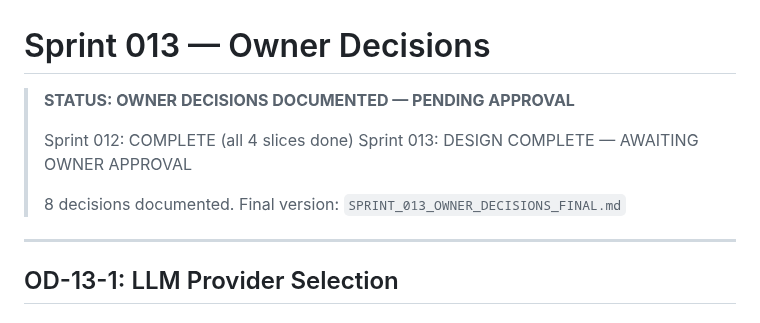
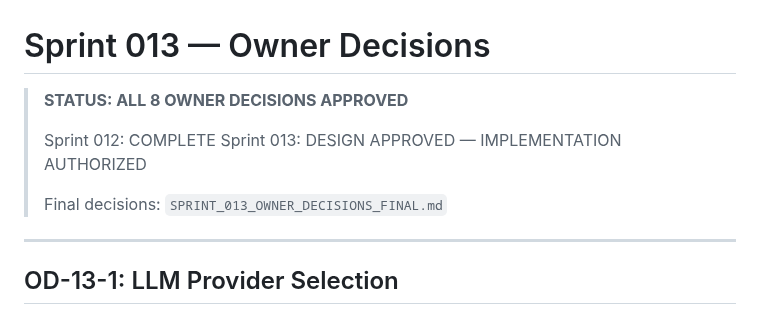
Before and after one commit to Lolitadelgadosharona/CompoundOS, a Markdown page: docs/sprints/SPRINT_013_OWNER_DECISIONS.md, the part around the change. Drawn GitHub-style.

```diff
--- a/docs/sprints/SPRINT_013_OWNER_DECISIONS.md
+++ b/docs/sprints/SPRINT_013_OWNER_DECISIONS.md
@@ -1,11 +1,11 @@
 # Sprint 013 — Owner Decisions
 
-> **STATUS: OWNER DECISIONS DOCUMENTED — PENDING APPROVAL**
+> **STATUS: ALL 8 OWNER DECISIONS APPROVED**
 >
-> Sprint 012: COMPLETE (all 4 slices done)
-> Sprint 013: DESIGN COMPLETE — AWAITING OWNER APPROVAL
+> Sprint 012: COMPLETE
+> Sprint 013: DESIGN APPROVED — IMPLEMENTATION AUTHORIZED
 >
-> 8 decisions documented. Final version: `SPRINT_013_OWNER_DECISIONS_FINAL.md`
+> Final decisions: `SPRINT_013_OWNER_DECISIONS_FINAL.md`
 
 ---
 
```
Also changed, not shown: docs/MASTER_PLAN.md (+5 -6 lines), docs/sprints/SPRINT_013_OWNER_DECISIONS_FINAL.md (+4 -4 lines).
